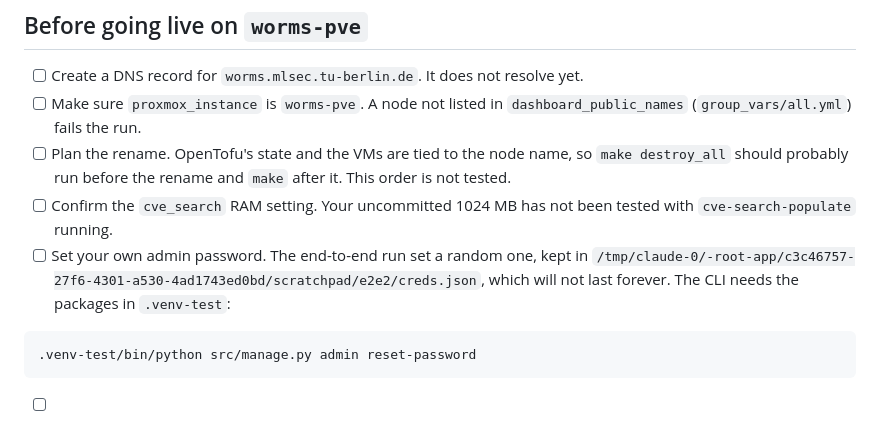
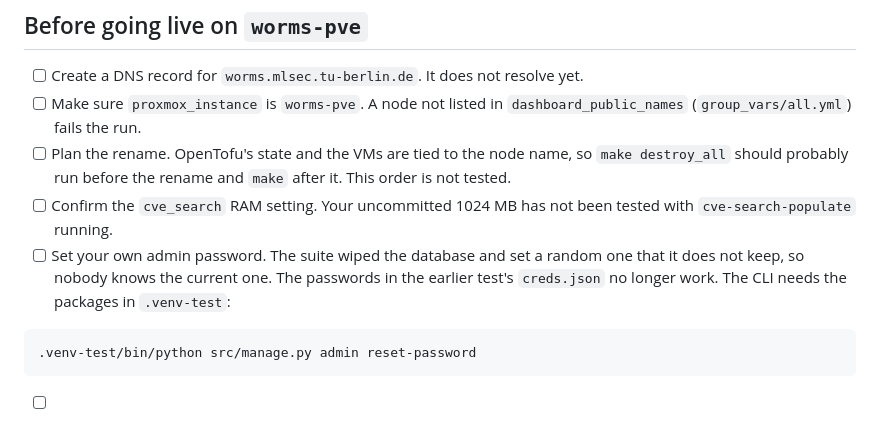
Before and after one commit to j-moeller/worms, a Markdown page: docs/check-with-user.md, the part around the change. Rendered like a GitHub page.

````diff
--- a/docs/check-with-user.md
+++ b/docs/check-with-user.md
@@ -182,8 +182,7 @@ Both settings reached `main` once by my mistake, in `52fc7a1`, and `e6e5b33` put
       should probably run before the rename and `make` after it. This order is not tested.
 - [ ] Confirm the `cve_search` RAM setting. Your uncommitted 1024 MB has not been tested with
       `cve-search-populate` running.
-- [ ] Set your own admin password. The end-to-end run set a random one, kept in
-      `/tmp/claude-0/-root-app/c3c46757-27f6-4301-a530-4ad1743ed0bd/scratchpad/e2e2/creds.json`, which will not last forever. The CLI needs the packages in `.venv-test`:
+- [ ] Set your own admin password. The suite wiped the database and set a random one that it does not keep, so nobody knows the current one. The passwords in the earlier test's `creds.json` no longer work. The CLI needs the packages in `.venv-test`:
 
 ```sh
 .venv-test/bin/python src/manage.py admin reset-password
````
Also changed, not shown: docs/progress-setup-infrastructure.md (+7 -3 lines).
